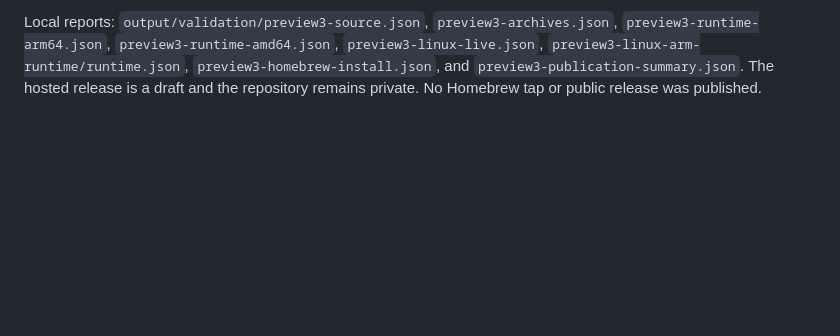
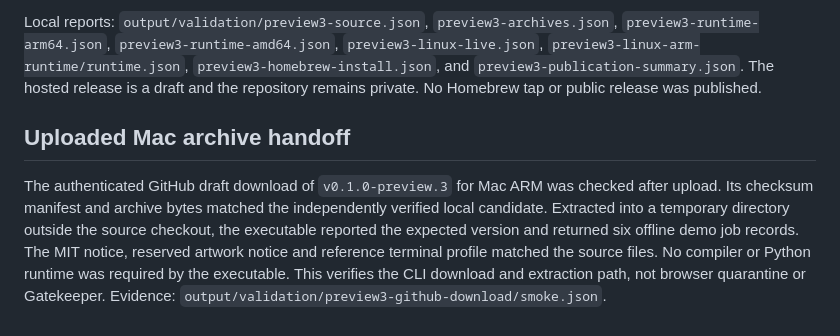
Before and after one commit to darthnithin/perch, a Markdown page: docs/ACCEPTANCE-2026-10-11.md, the part around the change. GitHub-like rendering; blank space fills up the shorter version.

```diff
--- a/docs/ACCEPTANCE-2026-10-11.md
+++ b/docs/ACCEPTANCE-2026-10-11.md
@@ -292,3 +292,15 @@ Local reports: `output/validation/preview3-source.json`, `preview3-archives.json
 `preview3-homebrew-install.json`, and `preview3-publication-summary.json`.
 The hosted release is a draft and the repository remains private. No Homebrew
 tap or public release was published.
+
+## Uploaded Mac archive handoff
+
+The authenticated GitHub draft download of `v0.1.0-preview.3` for Mac ARM was
+checked after upload. Its checksum manifest and archive bytes matched the
+independently verified local candidate. Extracted into a temporary directory
+outside the source checkout, the executable reported the expected version and
+returned six offline demo job records. The MIT notice, reserved artwork notice
+and reference terminal profile matched the source files. No compiler or Python
+runtime was required by the executable. This verifies the CLI download and
+extraction path, not browser quarantine or Gatekeeper. Evidence:
+`output/validation/preview3-github-download/smoke.json`.
```
Also changed, not shown: docs/RELEASING.md (+27 -3 lines).
